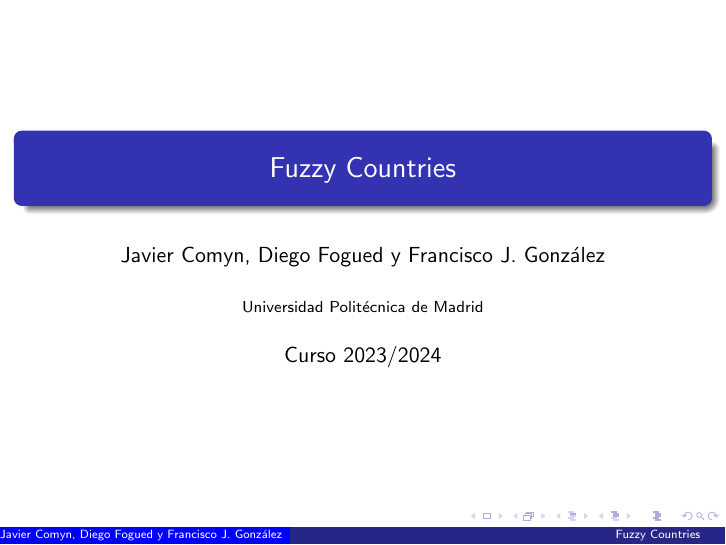
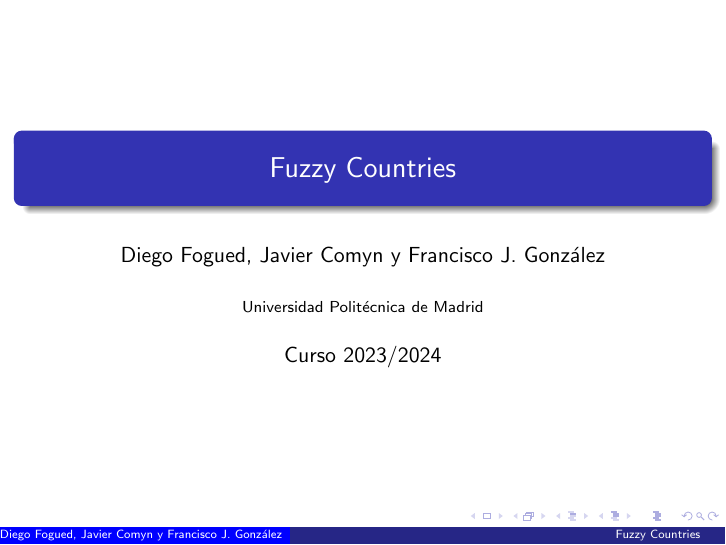
Before and after one commit to Fogued/FuzzyCountries, LaTeX slides (Presentation/presentation.tex): page 1 of 30. Compiled offline with pdfLaTeX.

Commit message:
change names in presentation

```diff
--- a/Presentation/presentation.tex
+++ b/Presentation/presentation.tex
@@ -17,7 +17,7 @@
 }
 
 \title{Fuzzy Countries}
-\author{Javier Comyn, Diego Fogued y Francisco J. González}
+\author{Diego Fogued, Javier Comyn y Francisco J. González}
 \institute{Universidad Politécnica de Madrid}
 \date{Curso 2023/2024}
 
```
Also changed, not shown: Presentation/presentation.pdf, 4 other files.
